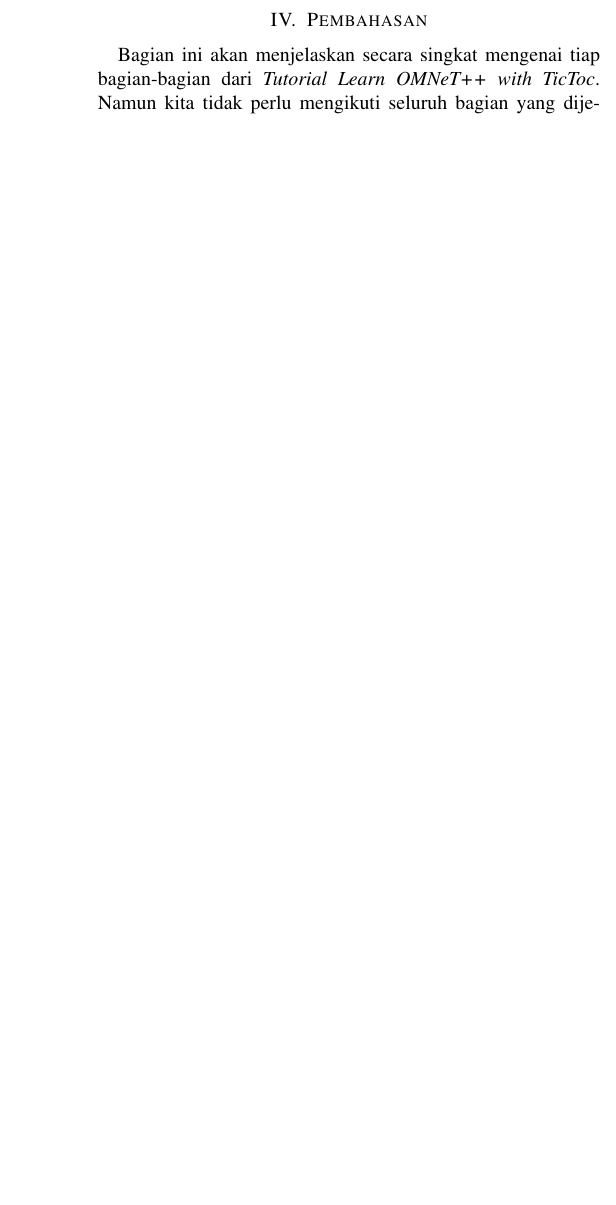
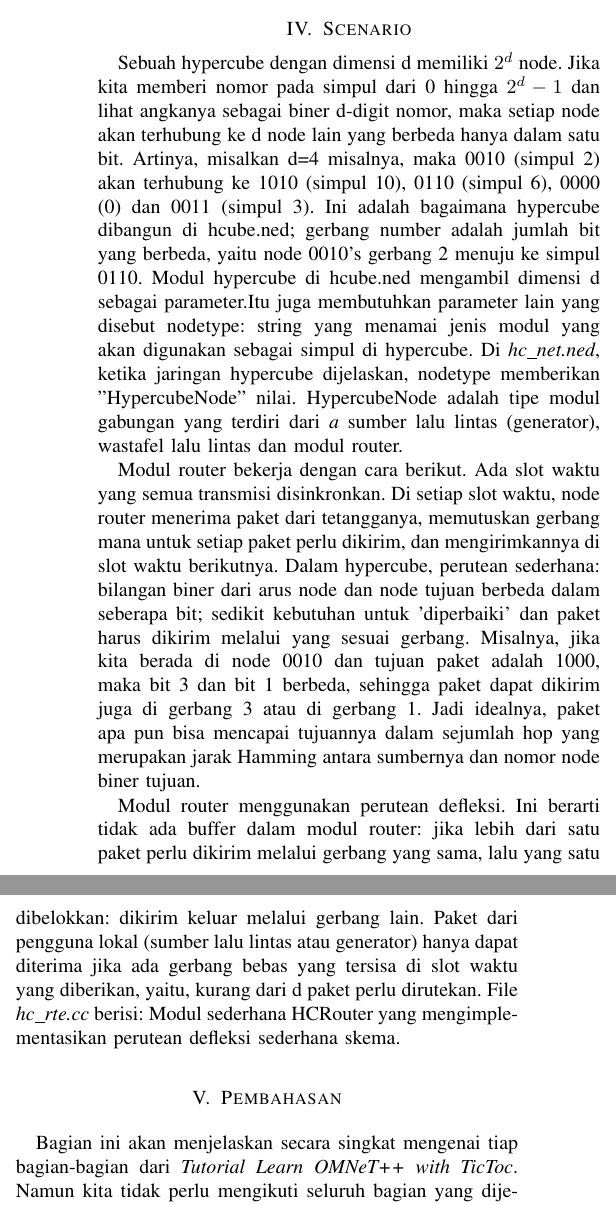
Before and after one commit to ariebrainware/tugas7-jarkom, a LaTeX paper (main.tex): part of one column of page 3 of 6 before the commit and two parts of the columns of page 3 of 7 after it, the two joined at a grey line, cut so that both start at the same text, the shorter picture padded with empty space. Compiled offline with pdfLaTeX; a missing font is replaced by an installed copy or a similar font; a LaTeX package or settings file that is missing is left out.

Commit message:
Add scenarion

```diff
--- a/main.tex
+++ b/main.tex
@@ -143,9 +143,14 @@ untuk lebih lengkapnya tentang proses instalasi dapat mengikuti petunjuk \href{h
 
 
 \subsection{Flowchart}
+\includegraphics[scale=0.18]{images/flowchart.png}
 
-\includegraphics[scale=0.18]{images/flowchart.png}
-\break
+\section{Scenario}
+Sebuah hypercube dengan dimensi d memiliki \(2^d\) node. Jika kita memberi nomor pada simpul dari 0 hingga \(2^d-1\) dan lihat angkanya sebagai biner d-digit nomor, maka setiap node akan terhubung ke d node lain yang berbeda hanya dalam satu bit. Artinya, misalkan d=4 misalnya, maka 0010 (simpul 2) akan terhubung ke 1010 (simpul 10), 0110 (simpul 6), 0000 (0) dan 0011 (simpul 3). Ini adalah bagaimana hypercube dibangun di hcube.ned; gerbang number adalah jumlah bit yang berbeda, yaitu node 0010's gerbang #2 menuju ke simpul 0110. Modul hypercube di hcube.ned mengambil dimensi d sebagai parameter.Itu juga membutuhkan parameter lain yang disebut nodetype: string yang menamai jenis modul yang akan digunakan sebagai simpul di hypercube. Di \textit{hc\_net.ned}, ketika jaringan hypercube dijelaskan, nodetype memberikan "HypercubeNode" nilai. HypercubeNode adalah tipe modul gabungan yang terdiri dari \textit{a} sumber lalu lintas (generator), wastafel lalu lintas dan modul router.
+
+Modul router bekerja dengan cara berikut. Ada slot waktu yang semua transmisi disinkronkan. Di setiap slot waktu, node router menerima paket dari tetangganya, memutuskan gerbang mana untuk setiap paket perlu dikirim, dan mengirimkannya di slot waktu berikutnya. Dalam hypercube, perutean sederhana: bilangan biner dari arus node dan node tujuan berbeda dalam  seberapa bit; sedikit kebutuhan untuk 'diperbaiki' dan paket harus dikirim melalui yang sesuai gerbang. Misalnya, jika kita berada di node 0010 dan tujuan paket adalah 1000, maka bit 3 dan bit 1 berbeda, sehingga paket dapat dikirim juga di gerbang 3 atau di gerbang 1. Jadi idealnya, paket apa pun bisa mencapai tujuannya dalam sejumlah hop yang merupakan jarak Hamming antara sumbernya dan nomor node biner tujuan.
+
+Modul router menggunakan perutean defleksi. Ini berarti tidak ada buffer dalam modul router: jika lebih dari satu paket perlu dikirim melalui gerbang yang sama, lalu yang satu dibelokkan: dikirim keluar melalui gerbang lain. Paket dari pengguna lokal (sumber lalu lintas atau generator) hanya dapat diterima jika ada gerbang bebas yang tersisa di slot waktu yang diberikan, yaitu, kurang dari d paket perlu dirutekan. File \textit{hc\_rte.cc} berisi: Modul sederhana HCRouter yang mengimplementasikan perutean defleksi sederhana skema.
 
 \section{Pembahasan}
 Bagian ini akan menjelaskan secara singkat mengenai tiap bagian-bagian dari \textit{Tutorial Learn OMNeT++ with TicToc}. Namun kita tidak perlu mengikuti seluruh bagian yang dijelaskan pada halaman ini, seperti contohnya membuat \textit{sample} dan menambahkan \textit{NED file}. Dikarenakan saat kita menginstal sudah disediakan seluruh contohnya pada direktori \textit{samples/} beserta penjelasannya.
```
Also changed, not shown: images/algoritma-dijkstra.png (added), main.tex (6 more changed lines).
